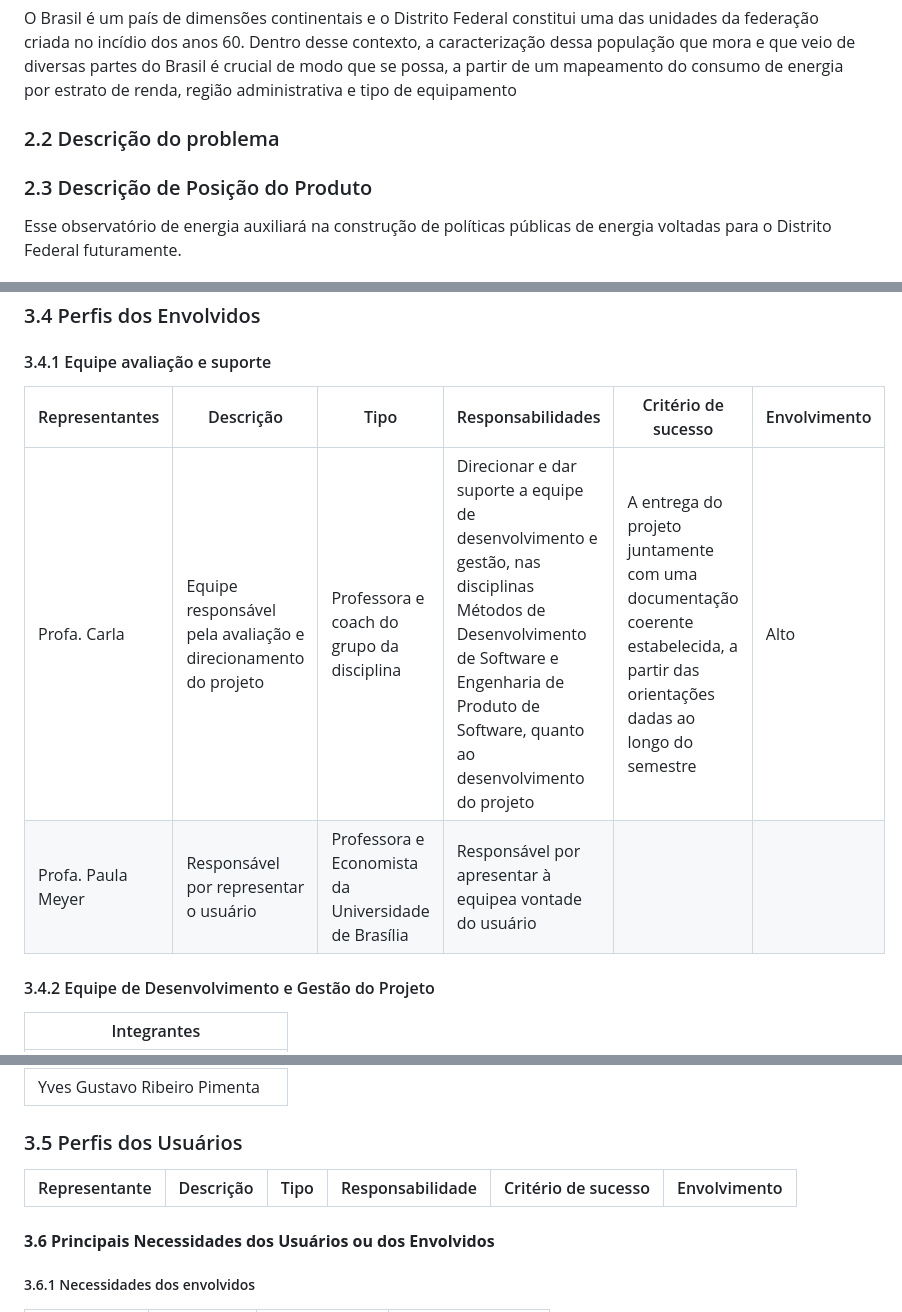
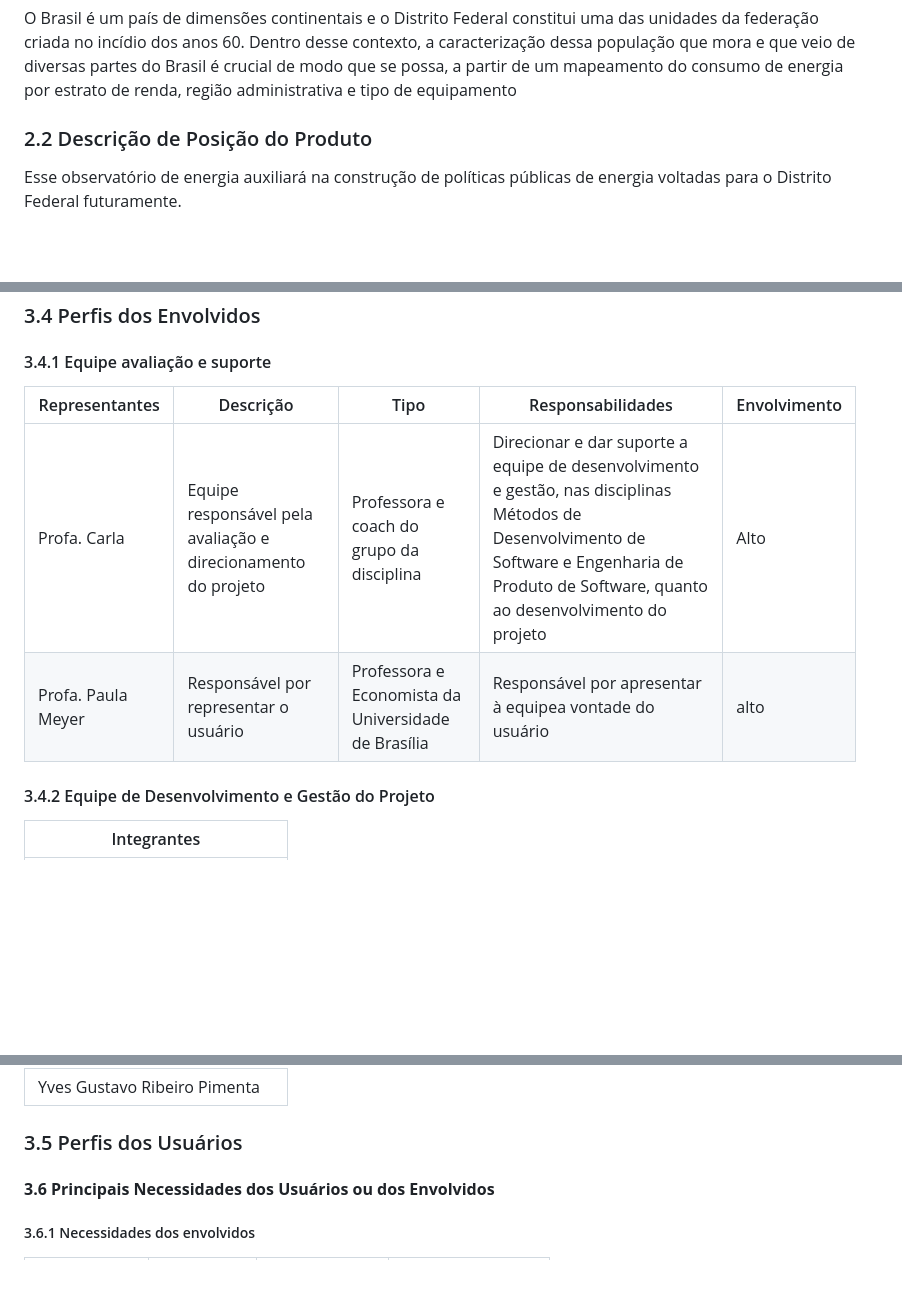
Before and after one commit to MDS-grupo-9/MDS_Project, a Markdown page: documento-de-visao.md, 3 parts joined by grey strips. Rendered like a GitHub page; blank space fills up the shorter version.

Commit message:
Update documento-de-visao.md
Documento de visao ficou pronto para a primeira release

```diff
--- a/documento-de-visao.md
+++ b/documento-de-visao.md
@@ -19,11 +19,7 @@ O propósito deste texto é apresentar as particularidades da criação da aplic
 
 O Brasil é um país de dimensões continentais e o Distrito Federal constitui uma das unidades da federação criada no incídio dos anos 60. Dentro desse contexto, a caracterização dessa população que mora e que veio de diversas partes do Brasil é crucial de modo que se possa, a partir de um mapeamento do consumo de energia por estrato de renda, região administrativa e tipo de equipamento
 
-### 2.2 Descrição do problema
-
-
-
-### 2.3 Descrição de Posição do Produto
+### 2.2 Descrição de Posição do Produto
 
 Esse observatório de energia auxiliará na construção de políticas públicas de energia voltadas para o Distrito Federal futuramente.
 
@@ -49,10 +45,10 @@ O usuário poderá interagir com o sistema através de uma apliação web.
 
 #### 3.4.1 Equipe avaliação e suporte
 
-| Representantes    | Descrição                                                     | Tipo                                     | Responsabilidades                                                                                                                                                                               | Critério de sucesso                                                                                                             | Envolvimento |
-| ----------------- | ------------------------------------------------------------- | ---------------------------------------- | ----------------------------------------------------------------------------------------------------------------------------------------------------------------------------------------------- | ------------------------------------------------------------------------------------------------------------------------------- | ------------ |
-| Profa. Carla | Equipe responsável pela avaliação e direcionamento do projeto | Professora e coach do grupo da disciplina | Direcionar e dar suporte a equipe de desenvolvimento e gestão, nas disciplinas Métodos de Desenvolvimento de Software e Engenharia de Produto de Software, quanto ao desenvolvimento do projeto | A entrega do projeto juntamente com uma documentação coerente estabelecida, a partir das orientações dadas ao longo do semestre | Alto         |
-| Profa. Paula Meyer |  Responsável por representar o usuário | Professora e Economista da Universidade de Brasília | Responsável por apresentar à equipea vontade do usuário
+| Representantes    | Descrição                                                     | Tipo                                     | Responsabilidades                                                                                                                                                                                | Envolvimento |
+| ----------------- | ------------------------------------------------------------- | ---------------------------------------- | --------------------------------------------------------- | ------------ |
+| Profa. Carla | Equipe responsável pela avaliação e direcionamento do projeto | Professora e coach do grupo da disciplina | Direcionar e dar suporte a equipe de desenvolvimento e gestão, nas disciplinas Métodos de Desenvolvimento de Software e Engenharia de Produto de Software, quanto ao desenvolvimento do projeto |  Alto         |
+| Profa. Paula Meyer |  Responsável por representar o usuário | Professora e Economista da Universidade de Brasília | Responsável por apresentar à equipea vontade do usuário | alto
 
 #### 3.4.2 Equipe de Desenvolvimento e Gestão do Projeto
 
@@ -65,9 +61,6 @@ O usuário poderá interagir com o sistema através de uma apliação web.
 |Yves Gustavo Ribeiro Pimenta |
 
 ### 3.5 Perfis dos Usuários
-
-| Representante            | Descrição                                                               | Tipo                                                               | Responsabilidade                                                                             | Critério de sucesso                                                                             | Envolvimento                                                                             |
-| :-------------- | :---------------------------------------------------------------------- | :------------------------------------------------------------------------------------------- | :------------------------------------------------------------------------------------------- | :------------------------------------------------------------------------------------------- | :------------------------------------------------------------------------------------------- |
 
 #### **3.6 Principais Necessidades dos Usuários ou dos Envolvidos**
 
```
